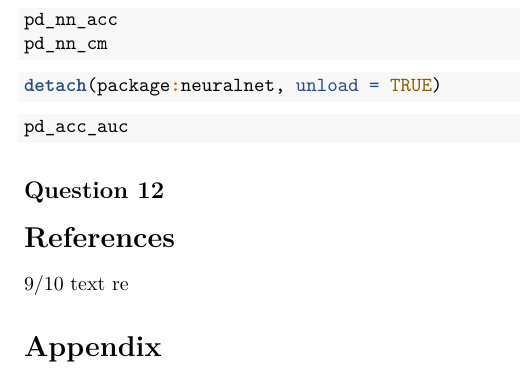
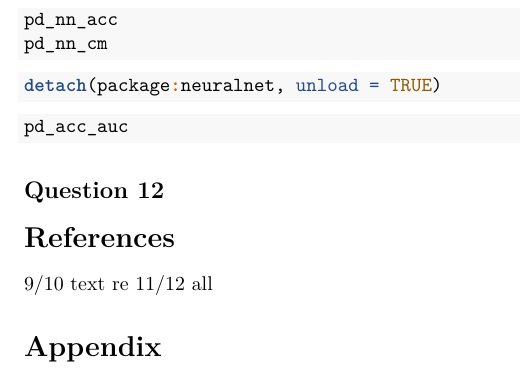
Before and after one commit to rhymebulbul/FIT3152, an R Markdown document (A2/31865224-A2.Rmd): part of page 8 of 8, cut so that both start at the same text. Rendered offline with R 4.5, knitr and Pandoc, then LaTeX, with nearby package versions; the code is not run, so its results and figures are left out.

Commit message:
Update 31865224-A2.Rmd

```diff
--- a/A2/31865224-A2.Rmd
+++ b/A2/31865224-A2.Rmd
@@ -656,5 +656,6 @@ pd_acc_auc
 # References
 
 9/10 text re
+11/12 all
 
 # Appendix
```
